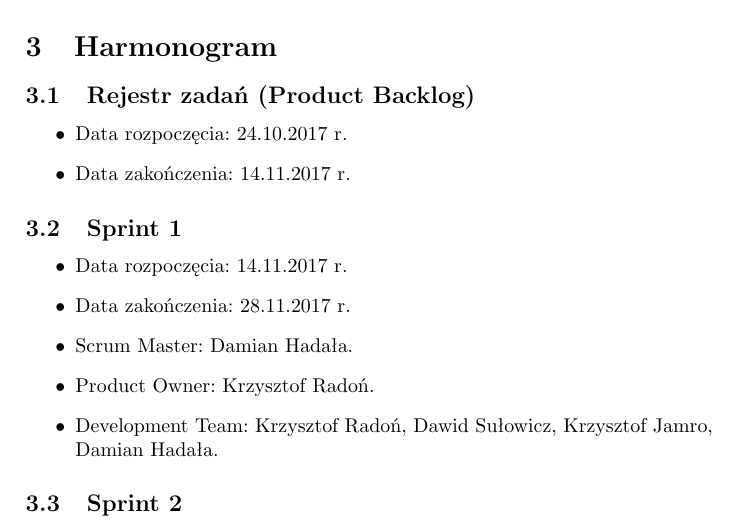
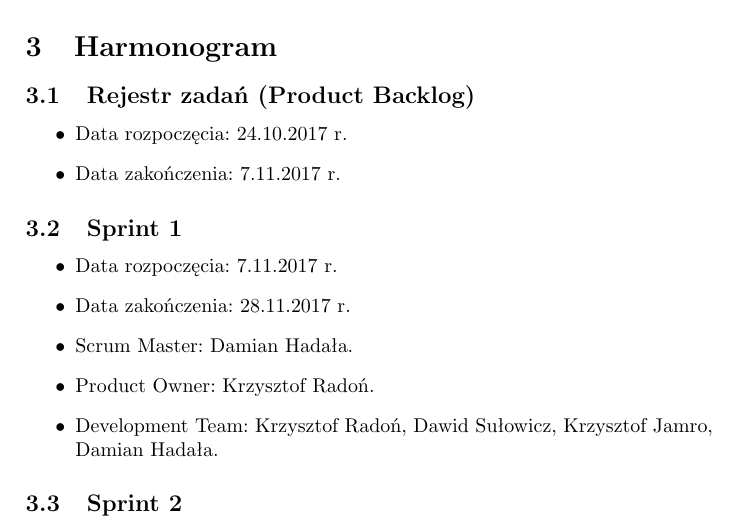
Before and after one commit to dh94martian/Aplikacja-Memorize-, a LaTeX document (documentation/zpi_memorize.tex): part of page 6 of 21, cut so that both start at the same text. Compiled offline with pdfLaTeX; the source files are stored in an older character set and shown here as Unicode.

Commit message:
Documentation update
- sprint 1 start date changed

```diff
--- a/documentation/zpi_memorize.tex
+++ b/documentation/zpi_memorize.tex
@@ -123,13 +123,13 @@
 
 \begin{itemize}
 \item Data rozpoczęcia: 24.10.2017 r.
-\item  Data zakończenia: 14.11.2017 r.
+\item  Data zakończenia: 7.11.2017 r.
 \end{itemize}
 
 \subsection{Sprint 1}
 
 \begin{itemize}
-\item Data rozpoczęcia: 14.11.2017 r.
+\item Data rozpoczęcia: 7.11.2017 r.
 \item Data zakończenia: 28.11.2017 r.
 \item Scrum Master: Damian Hadała.
 \item Product Owner: Krzysztof Radoń.
```
Also changed, not shown: documentation/zpi_memorize.pdf.
